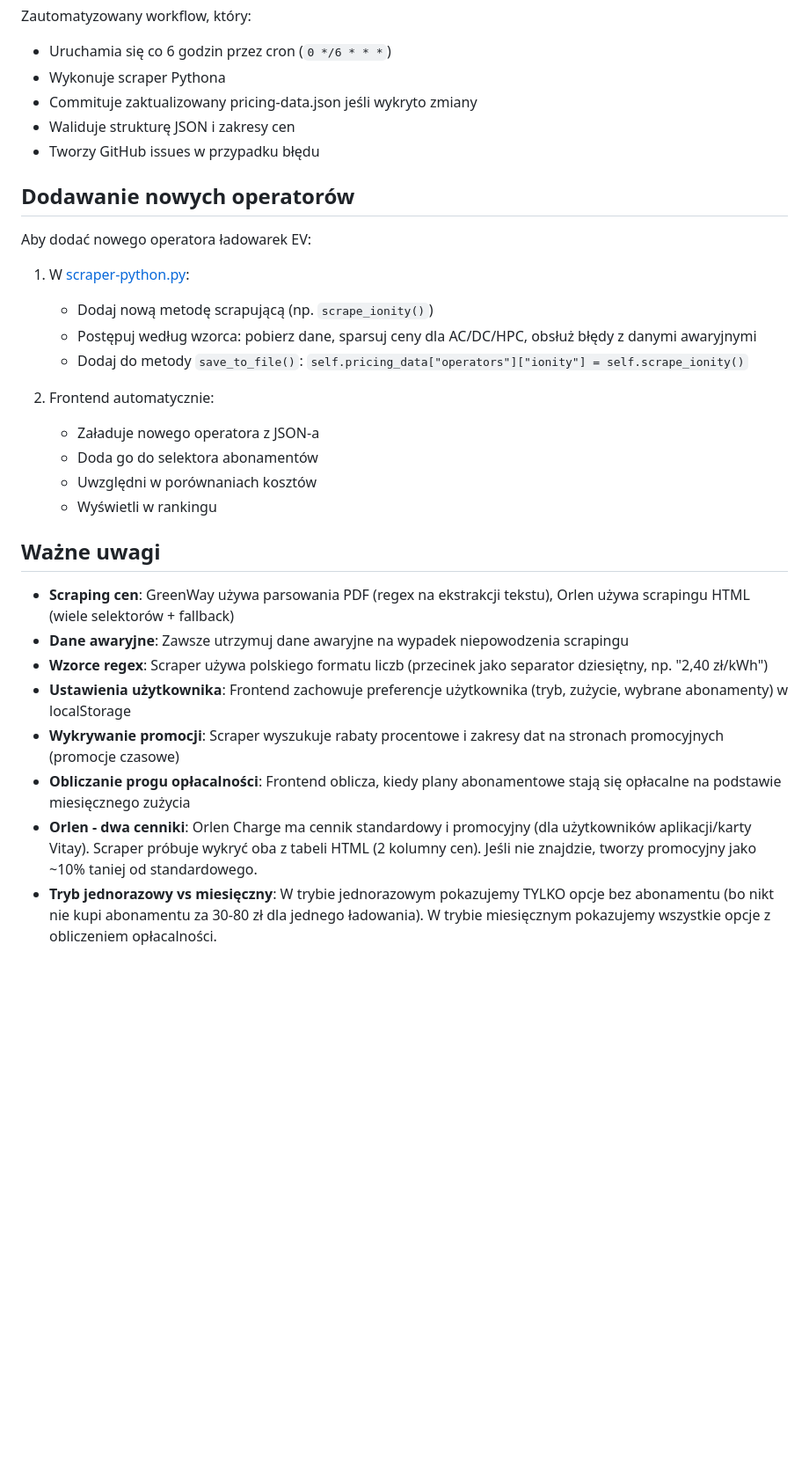
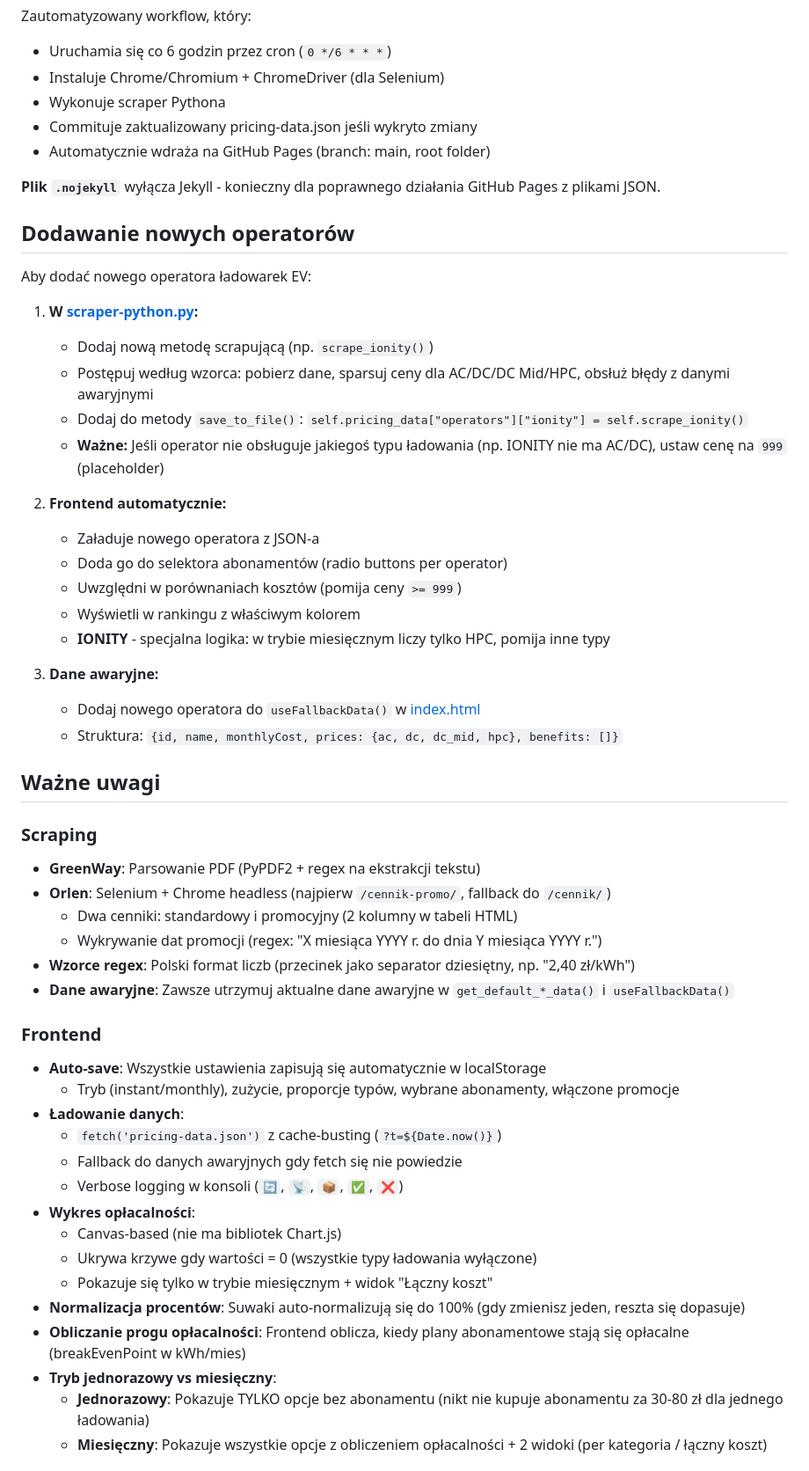
Before and after one commit to bartorux/cennik-ev, a Markdown page: CLAUDE.md, the part around the change printed below. Shown: that part at 88% size. GitHub-like rendering; blank space fills up the shorter version.

```diff
--- a/CLAUDE.md
+++ b/CLAUDE.md
@@ -104,33 +148,58 @@ Obsługiwane typy ładowania:
 
 Zautomatyzowany workflow, który:
 - Uruchamia się co 6 godzin przez cron (`0 */6 * * *`)
+- Instaluje Chrome/Chromium + ChromeDriver (dla Selenium)
 - Wykonuje scraper Pythona
 - Commituje zaktualizowany pricing-data.json jeśli wykryto zmiany
-- Waliduje strukturę JSON i zakresy cen
-- Tworzy GitHub issues w przypadku błędu
+- Automatycznie wdraża na GitHub Pages (branch: main, root folder)
+
+**Plik `.nojekyll`** wyłącza Jekyll - konieczny dla poprawnego działania GitHub Pages z plikami JSON.
 
 ## Dodawanie nowych operatorów
 
 Aby dodać nowego operatora ładowarek EV:
 
-1. W [scraper-python.py](scraper-python.py):
+1. **W [scraper-python.py](scraper-python.py):**
    - Dodaj nową metodę scrapującą (np. `scrape_ionity()`)
-   - Postępuj według wzorca: pobierz dane, sparsuj ceny dla AC/DC/HPC, obsłuż błędy z danymi awaryjnymi
+   - Postępuj według wzorca: pobierz dane, sparsuj ceny dla AC/DC/DC Mid/HPC, obsłuż błędy z danymi awaryjnymi
    - Dodaj do metody `save_to_file()`: `self.pricing_data["operators"]["ionity"] = self.scrape_ionity()`
+   - **Ważne:** Jeśli operator nie obsługuje jakiegoś typu ładowania (np. IONITY nie ma AC/DC), ustaw cenę na `999` (placeholder)
 
-2. Frontend automatycznie:
+2. **Frontend automatycznie:**
    - Załaduje nowego operatora z JSON-a
-   - Doda go do selektora abonamentów
-   - Uwzględni w porównaniach kosztów
-   - Wyświetli w rankingu
+   - Doda go do selektora abonamentów (radio buttons per operator)
+   - Uwzględni w porównaniach kosztów (pomija ceny `>= 999`)
+   - Wyświetli w rankingu z właściwym kolorem
+   - **IONITY** - specjalna logika: w trybie miesięcznym liczy tylko HPC, pomija inne typy
+
+3. **Dane awaryjne:**
+   - Dodaj nowego operatora do `useFallbackData()` w [index.html](index.html)
+   - Struktura: `{id, name, monthlyCost, prices: {ac, dc, dc_mid, hpc}, benefits: []}`
 
 ## Ważne uwagi
 
-- **Scraping cen**: GreenWay używa parsowania PDF (regex na ekstrakcji tekstu), Orlen używa scrapingu HTML (wiele selektorów + fallback)
-- **Dane awaryjne**: Zawsze utrzymuj dane awaryjne na wypadek niepowodzenia scrapingu
-- **Wzorce regex**: Scraper używa polskiego formatu liczb (przecinek jako separator dziesiętny, np. "2,40 zł/kWh")
-- **Ustawienia użytkownika**: Frontend zachowuje preferencje użytkownika (tryb, zużycie, wybrane abonamenty) w localStorage
-- **Wykrywanie promocji**: Scraper wyszukuje rabaty procentowe i zakresy dat na stronach promocyjnych (promocje czasowe)
-- **Obliczanie progu opłacalności**: Frontend oblicza, kiedy plany abonamentowe stają się opłacalne na podstawie miesięcznego zużycia
-- **Orlen - dwa cenniki**: Orlen Charge ma cennik standardowy i promocyjny (dla użytkowników aplikacji/karty Vitay). Scraper próbuje wykryć oba z tabeli HTML (2 kolumny cen). Jeśli nie znajdzie, tworzy promocyjny jako ~10% taniej od standardowego.
-- **Tryb jednorazowy vs miesięczny**: W trybie jednorazowym pokazujemy TYLKO opcje bez abonamentu (bo nikt nie kupi abonamentu za 30-80 zł dla jednego ładowania). W trybie miesięcznym pokazujemy wszystkie opcje z obliczeniem opłacalności.
+### Scraping
+- **GreenWay**: Parsowanie PDF (PyPDF2 + regex na ekstrakcji tekstu)
+- **Orlen**: Selenium + Chrome headless (najpierw `/cennik-promo/`, fallback do `/cennik/`)
+  - Dwa cenniki: standardowy i promocyjny (2 kolumny w tabeli HTML)
+  - Wykrywanie dat promocji (regex: "X miesiąca YYYY r. do dnia Y miesiąca YYYY r.")
+- **Wzorce regex**: Polski format liczb (przecinek jako separator dziesiętny, np. "2,40 zł/kWh")
+- **Dane awaryjne**: Zawsze utrzymuj aktualne dane awaryjne w `get_default_*_data()` i `useFallbackData()`
+
+### Frontend
+- **Auto-save**: Wszystkie ustawienia zapisują się automatycznie w localStorage
+  - Tryb (instant/monthly), zużycie, proporcje typów, wybrane abonamenty, włączone promocje
+- **Ładowanie danych**:
+  - `fetch('pricing-data.json')` z cache-busting (`?t=${Date.now()}`)
+  - Fallback do danych awaryjnych gdy fetch się nie powiedzie
+  - Verbose logging w konsoli (`🔄`, `📡`, `📦`, `✅`, `❌`)
+- **Wykres opłacalności**:
+  - Canvas-based (nie ma bibliotek Chart.js)
+  - Ukrywa krzywe gdy wartości = 0 (wszystkie typy ładowania wyłączone)
+  - Pokazuje się tylko w trybie miesięcznym + widok "Łączny koszt"
+- **Normalizacja procentów**: Suwaki auto-normalizują się do 100% (gdy zmienisz jeden, reszta się dopasuje)
+- **Obliczanie progu opłacalności**: Frontend oblicza, kiedy plany abonamentowe stają się opłacalne (breakEvenPoint w kWh/mies)
+- **Tryb jednorazowy vs miesięczny**:
+  - **Jednorazowy**: Pokazuje TYLKO opcje bez abonamentu (nikt nie kupuje abonamentu za 30-80 zł dla jednego ładowania)
+  - **Miesięczny**: Pokazuje wszystkie opcje z obliczeniem opłacalności + 2 widoki (per kategoria / łączny koszt)
+
```
Also changed, not shown: other parts of CLAUDE.md (+81 -26 lines).
